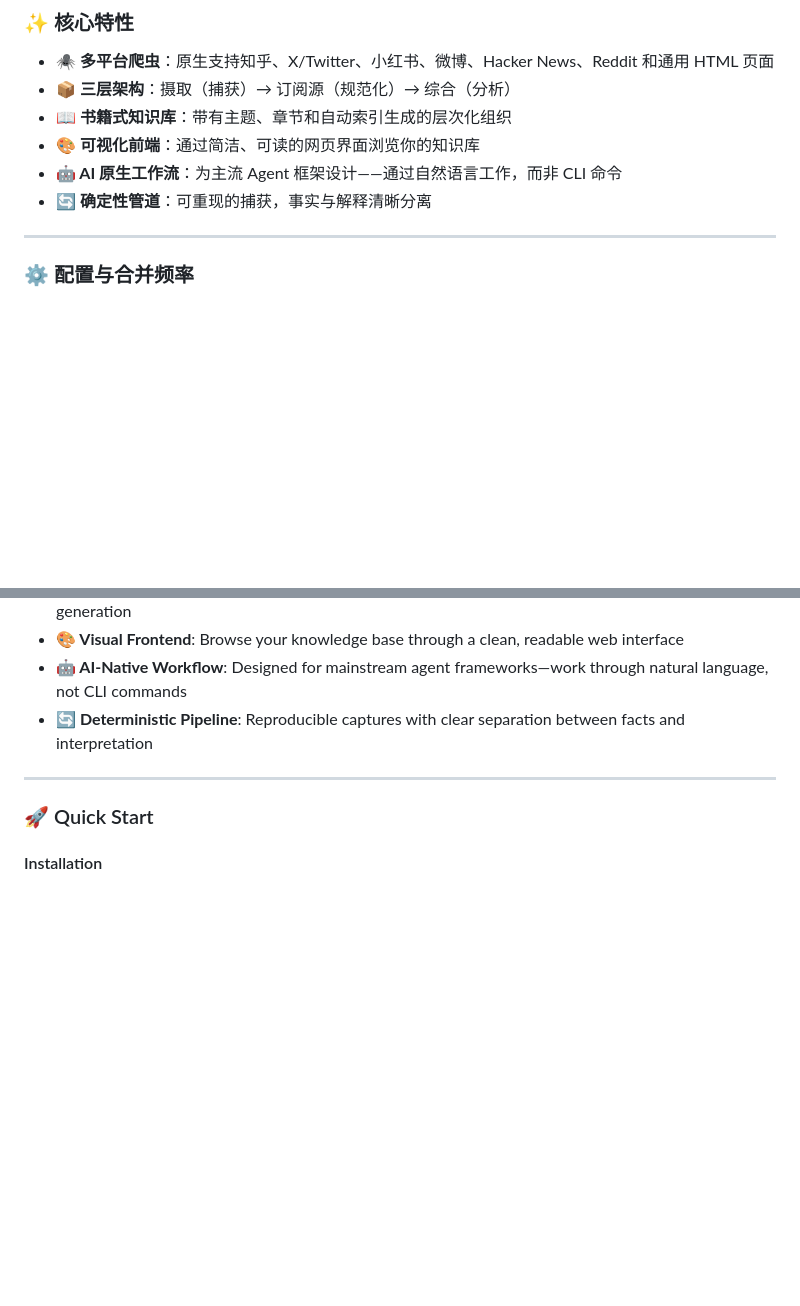
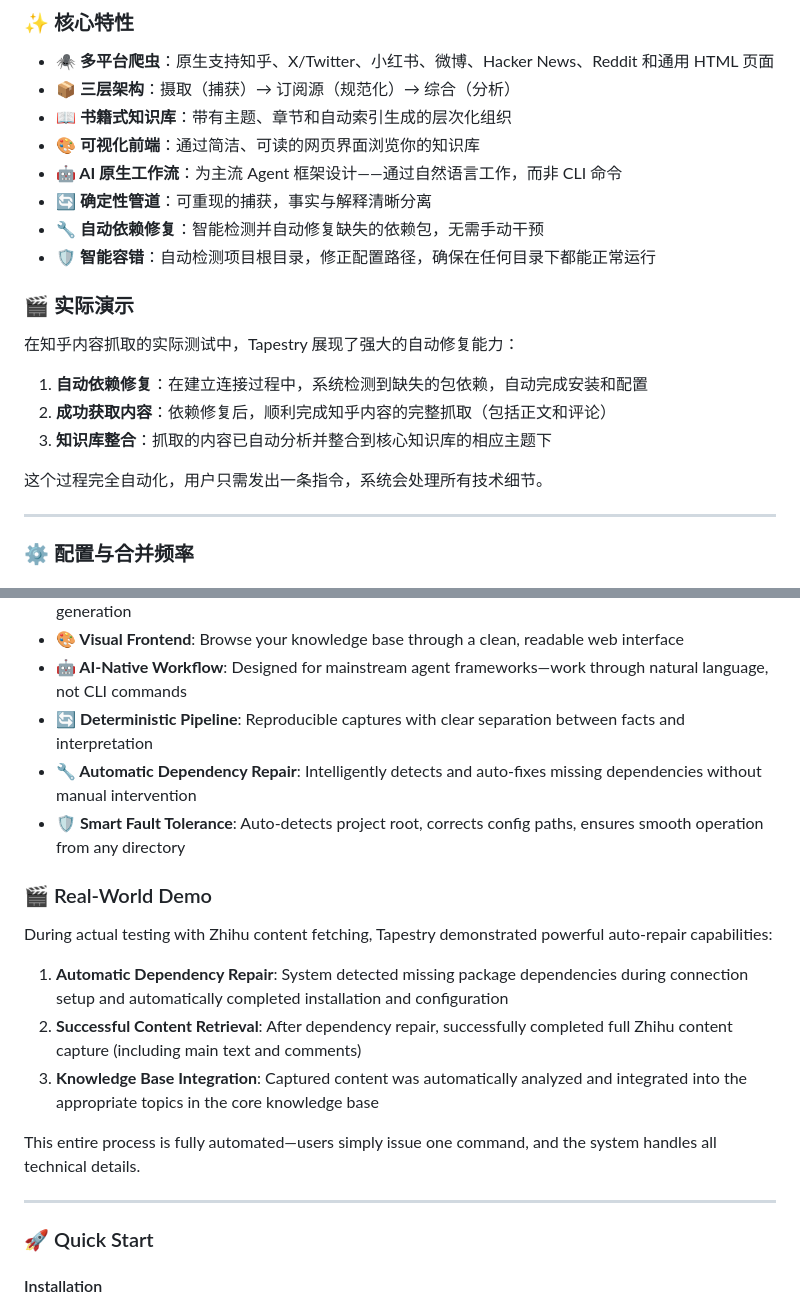
Before and after one commit to NatsuFox/Tapestry, a Markdown page: README.md, 2 parts joined by grey strips. Drawn GitHub-style; blank space fills up the shorter version.

Commit message:
docs: highlight automatic dependency repair and real-world demo
Added documentation showcasing Tapestry's automatic dependency repair
capability and smart fault tolerance features, based on successful
real-world testing with Zhihu content fetching.

Changes:
- Added two new core features to highlight auto-repair capabilities
- Added "Real-World Demo" section describing the Zhihu test case
- Documented the three-step auto-repair process:
  1. Automatic dependency detection and installation
  2. Successful content retrieval after repair
  3. Automatic knowledge base integration
- Updated both Chinese and English sections

This demonstrates Tapestry's robustness and user-friendly design:
- No manual intervention needed for missing dependencies
- Automatic project root detection and config path correction
- Seamless end-to-end workflow from command to knowledge base

The real-world test validates that users can simply issue commands
and let the system handle all technical complexities automatically.

Co-Authored-By: Claude Opus 4.6 <noreply@anthropic.com>

```diff
--- a/README.md
+++ b/README.md
@@ -81,6 +81,18 @@ Tapestry 是一个 **AI 原生的技能包**，它彻底改变了你捕获、整
 - **🎨 可视化前端**：通过简洁、可读的网页界面浏览你的知识库
 - **🤖 AI 原生工作流**：为主流 Agent 框架设计——通过自然语言工作，而非 CLI 命令
 - **🔄 确定性管道**：可重现的捕获，事实与解释清晰分离
+- **🔧 自动依赖修复**：智能检测并自动修复缺失的依赖包，无需手动干预
+- **🛡️ 智能容错**：自动检测项目根目录，修正配置路径，确保在任何目录下都能正常运行
+
+### 🎬 实际演示
+
+在知乎内容抓取的实际测试中，Tapestry 展现了强大的自动修复能力：
+
+1. **自动依赖修复**：在建立连接过程中，系统检测到缺失的包依赖，自动完成安装和配置
+2. **成功获取内容**：依赖修复后，顺利完成知乎内容的完整抓取（包括正文和评论）
+3. **知识库整合**：抓取的内容已自动分析并整合到核心知识库的相应主题下
+
+这个过程完全自动化，用户只需发出一条指令，系统会处理所有技术细节。
 
 ---
 
@@ -1008,6 +1020,18 @@ Bookmarks lose the "why" behind saving them. Tapestry preserves your original in
 - **🎨 Visual Frontend**: Browse your knowledge base through a clean, readable web interface
 - **🤖 AI-Native Workflow**: Designed for mainstream agent frameworks—work through natural language, not CLI commands
 - **🔄 Deterministic Pipeline**: Reproducible captures with clear separation between facts and interpretation
+- **🔧 Automatic Dependency Repair**: Intelligently detects and auto-fixes missing dependencies without manual intervention
+- **🛡️ Smart Fault Tolerance**: Auto-detects project root, corrects config paths, ensures smooth operation from any directory
+
+### 🎬 Real-World Demo
+
+During actual testing with Zhihu content fetching, Tapestry demonstrated powerful auto-repair capabilities:
+
+1. **Automatic Dependency Repair**: System detected missing package dependencies during connection setup and automatically completed installation and configuration
+2. **Successful Content Retrieval**: After dependency repair, successfully completed full Zhihu content capture (including main text and comments)
+3. **Knowledge Base Integration**: Captured content was automatically analyzed and integrated into the appropriate topics in the core knowledge base
+
+This entire process is fully automated—users simply issue one command, and the system handles all technical details.
 
 ---
 
```
